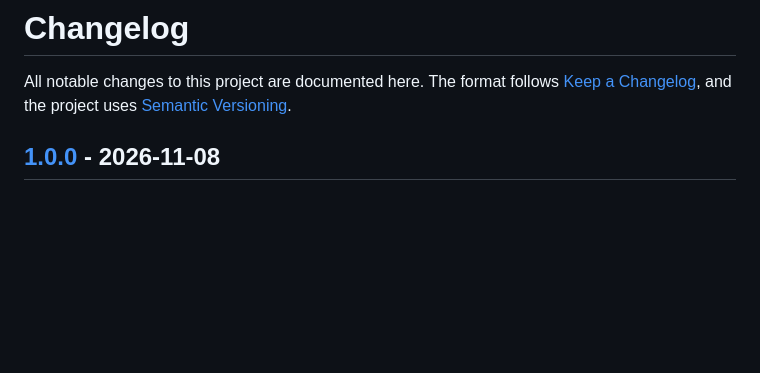
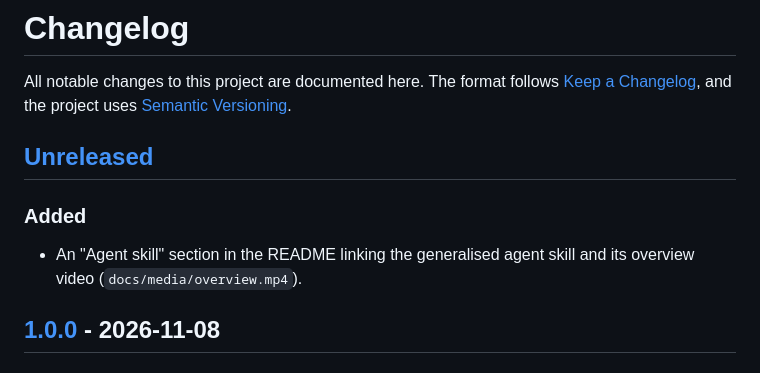
Before and after one commit to Mhrnqaruni/architectural-design-pipeline, a Markdown page: CHANGELOG.md, the part around one of its changes. GitHub-like rendering; blank space fills up the shorter version.

```diff
--- a/CHANGELOG.md
+++ b/CHANGELOG.md
@@ -3,6 +3,13 @@
 All notable changes to this project are documented here. The format follows
 [Keep a Changelog](https://keepachangelog.com/en/1.1.0/), and the project uses
 [Semantic Versioning](https://semver.org/spec/v2.0.0.html).
+
+## [Unreleased]
+
+### Added
+
+- An "Agent skill" section in the README linking the generalised agent skill and its overview
+  video (`docs/media/overview.mp4`).
 
 ## [1.0.0] - 2026-11-08
 
```
Also changed, not shown: other parts of CHANGELOG.md (+1 -0 lines), README.md (+20 -2 lines), docs/media/overview-poster.jpg (added), 2 other files.
